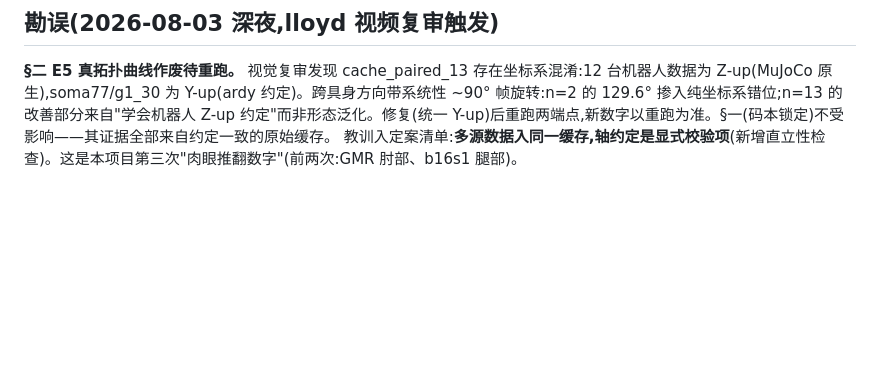
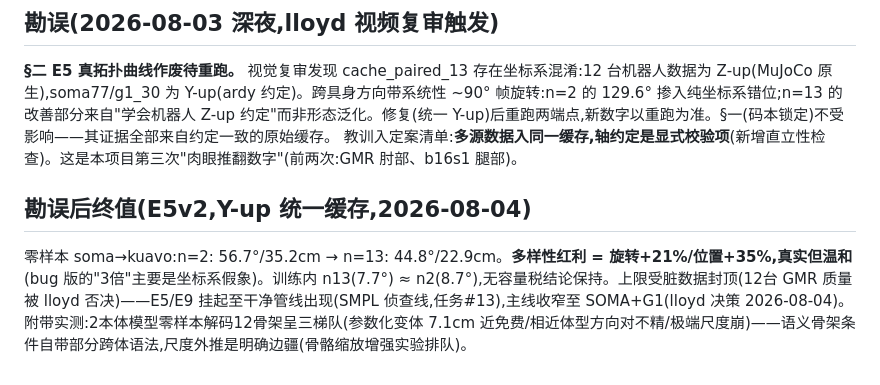
Before and after one commit to Lloyd-lei/AlphaMotion, a Markdown page: pose_translator_design/R6_GATE_P3.md, the part around the change. Rendered like a GitHub page; blank space fills up the shorter version.

Commit message:
R6 final: clean E5v2 verdict — diversity dividend real but modest (+21%/+35%), capped by data quality; mainline narrowed to SOMA+G1
Co-Authored-By: Claude Fable 5 <noreply@anthropic.com>

```diff
--- a/pose_translator_design/R6_GATE_P3.md
+++ b/pose_translator_design/R6_GATE_P3.md
@@ -65,3 +65,8 @@ n=2→n=3(+骨骼缩放):nohand 零样本旋转 101→77°但位置 17.7→20.7c
 
 **§二 E5 真拓扑曲线作废待重跑。** 视觉复审发现 cache_paired_13 存在坐标系混淆:12 台机器人数据为 Z-up(MuJoCo 原生),soma77/g1_30 为 Y-up(ardy 约定)。跨具身方向带系统性 ~90° 帧旋转:n=2 的 129.6° 掺入纯坐标系错位;n=13 的改善部分来自"学会机器人 Z-up 约定"而非形态泛化。修复(统一 Y-up)后重跑两端点,新数字以重跑为准。§一(码本锁定)不受影响——其证据全部来自约定一致的原始缓存。
 教训入定案清单:**多源数据入同一缓存,轴约定是显式校验项**(新增直立性检查)。这是本项目第三次"肉眼推翻数字"(前两次:GMR 肘部、b16s1 腿部)。
+
+## 勘误后终值(E5v2,Y-up 统一缓存,2026-08-04)
+
+零样本 soma→kuavo:n=2: 56.7°/35.2cm → n=13: 44.8°/22.9cm。**多样性红利 = 旋转+21%/位置+35%,真实但温和**(bug 版的"3倍"主要是坐标系假象)。训练内 n13(7.7°) ≈ n2(8.7°),无容量税结论保持。上限受脏数据封顶(12台 GMR 质量被 lloyd 否决)——E5/E9 挂起至干净管线出现(SMPL 侦查线,任务#13),主线收窄至 SOMA+G1(lloyd 决策 2026-08-04)。
+附带实测:2本体模型零样本解码12骨架呈三梯队(参数化变体 7.1cm 近免费/相近体型方向对不精/极端尺度崩)——语义骨架条件自带部分跨体语法,尺度外推是明确边疆(骨骼缩放增强实验排队)。
```
